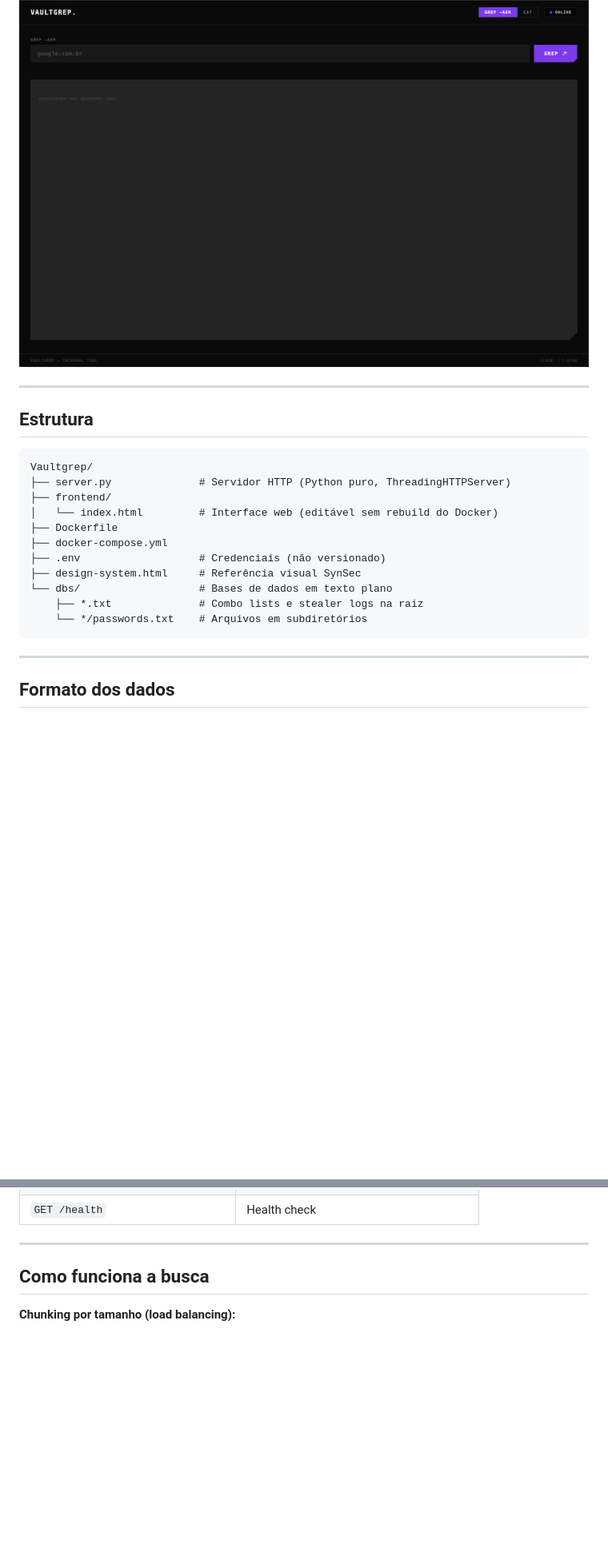
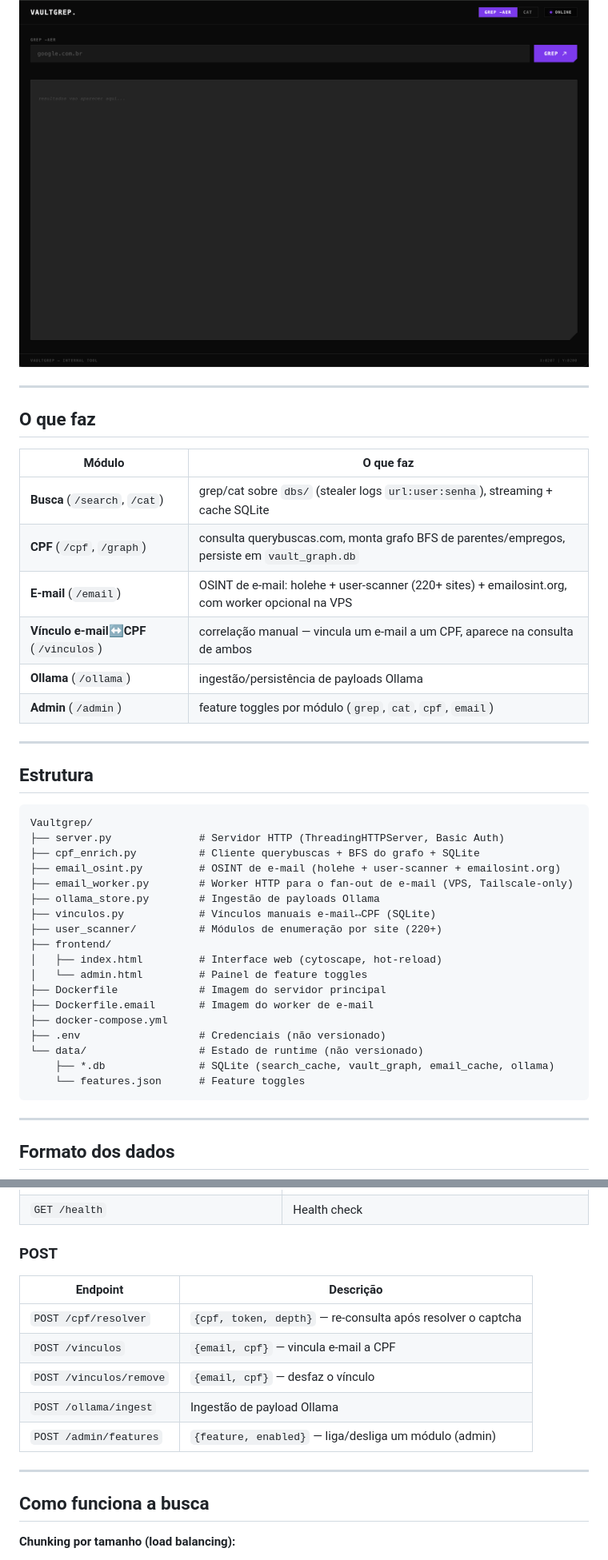
Before and after one commit to Razielx64/Vaultgrep, a Markdown page: README.md, 2 parts joined by grey strips. Shown at 80% size. Drawn GitHub-style; blank space fills up the shorter version.

````diff
--- a/README.md
+++ b/README.md
@@ -4,5 +4,18 @@ Infraestrutura interna para busca de credenciais vazadas em bases de dados de st
 
 ![VAULTGREP](image.png)
+
+---
+
+## O que faz
+
+| Módulo | O que faz |
+|---|---|
+| **Busca** (`/search`, `/cat`) | grep/cat sobre `dbs/` (stealer logs `url:user:senha`), streaming + cache SQLite |
+| **CPF** (`/cpf`, `/graph`) | consulta querybuscas.com, monta grafo BFS de parentes/empregos, persiste em `vault_graph.db` |
+| **E-mail** (`/email`) | OSINT de e-mail: holehe + user-scanner (220+ sites) + emailosint.org, com worker opcional na VPS |
+| **Vínculo e-mail↔CPF** (`/vinculos`) | correlação manual — vincula um e-mail a um CPF, aparece na consulta de ambos |
+| **Ollama** (`/ollama`) | ingestão/persistência de payloads Ollama |
+| **Admin** (`/admin`) | feature toggles por módulo (`grep`, `cat`, `cpf`, `email`) |
 
 ---
 
@@ -10,16 +23,23 @@ Infraestrutura interna para busca de credenciais vazadas em bases de dados de st
 
 ```
 Vaultgrep/
-├── server.py              # Servidor HTTP (Python puro, ThreadingHTTPServer)
+├── server.py              # Servidor HTTP (ThreadingHTTPServer, Basic Auth)
+├── cpf_enrich.py          # Cliente querybuscas + BFS do grafo + SQLite
+├── email_osint.py         # OSINT de e-mail (holehe + user-scanner + emailosint.org)
+├── email_worker.py        # Worker HTTP para o fan-out de e-mail (VPS, Tailscale-only)
+├── ollama_store.py        # Ingestão de payloads Ollama
+├── vinculos.py            # Vínculos manuais e-mail↔CPF (SQLite)
+├── user_scanner/          # Módulos de enumeração por site (220+)
 ├── frontend/
-│   └── index.html         # Interface web (editável sem rebuild do Docker)
-├── Dockerfile
+│   ├── index.html         # Interface web (cytoscape, hot-reload)
+│   └── admin.html         # Painel de feature toggles
+├── Dockerfile             # Imagem do servidor principal
+├── Dockerfile.email       # Imagem do worker de e-mail
 ├── docker-compose.yml
 ├── .env                   # Credenciais (não versionado)
-├── design-system.html     # Referência visual SynSec
-└── dbs/                   # Bases de dados em texto plano
-    ├── *.txt              # Combo lists e stealer logs na raiz
-    └── */passwords.txt    # Arquivos em subdiretórios
+└── data/                  # Estado de runtime (não versionado)
+    ├── *.db               # SQLite (search_cache, vault_graph, email_cache, ollama)
+    └── features.json      # Feature toggles
 ```
 
 ---
@@ -85,4 +128,14 @@ python3 server.py
 | `GET /health` | Health check |
+
+### POST
+
+| Endpoint | Descrição |
+|---|---|
+| `POST /cpf/resolver` | `{cpf, token, depth}` — re-consulta após resolver o captcha |
+| `POST /vinculos` | `{email, cpf}` — vincula e-mail a CPF |
+| `POST /vinculos/remove` | `{email, cpf}` — desfaz o vínculo |
+| `POST /ollama/ingest` | Ingestão de payload Ollama |
+| `POST /admin/features` | `{feature, enabled}` — liga/desliga um módulo (admin) |
 
 ---
 
````
Also changed, not shown: other parts of README.md (+74 -24 lines).
